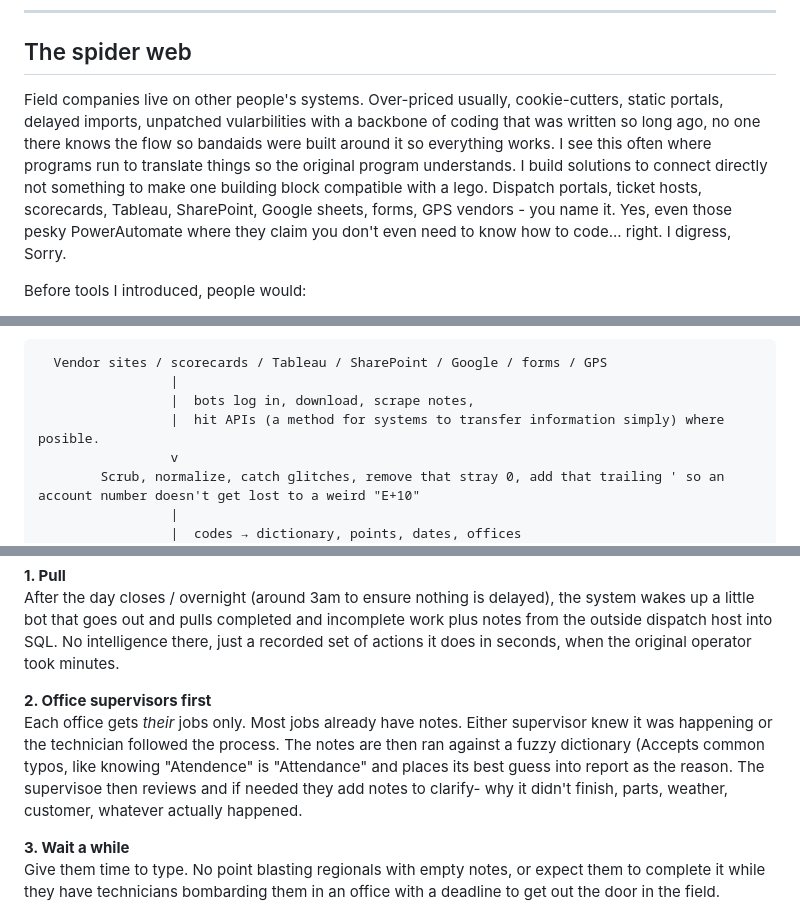
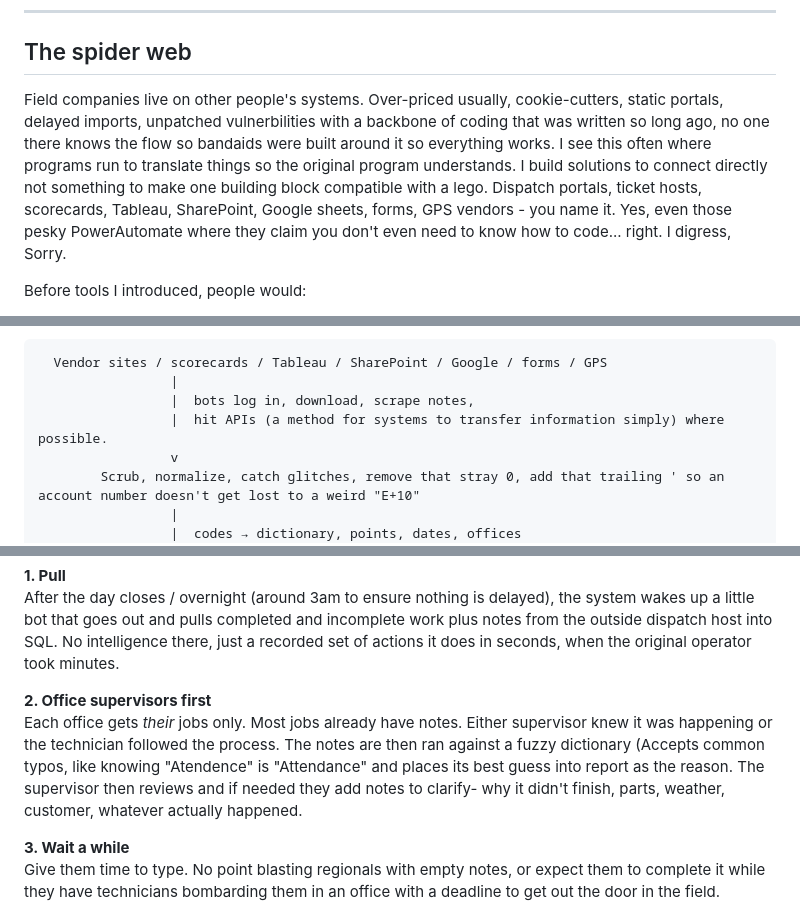
Before and after one commit to gmcduffie81-netizen/github_portfolio, a Markdown page: docs/SHOWCASE.md, 3 parts joined by grey strips. GitHub-like rendering.

```diff
--- a/docs/SHOWCASE.md
+++ b/docs/SHOWCASE.md
@@ -20,7 +20,7 @@ This isn't a school project. Think of it as an Operations Center spider web. It
 
 ## The spider web
 
-Field companies live on other people's systems. Over-priced usually, cookie-cutters, static portals, delayed imports, unpatched vularbilities with a backbone of coding that was written so long ago, no one there knows the flow so bandaids were built around it so everything works. I see this often where programs run to translate things so the original program understands. I build solutions to connect directly not something to make one building block compatible with a lego. Dispatch portals, ticket hosts, scorecards, Tableau, SharePoint, Google sheets, forms, GPS vendors - you name it. Yes, even those pesky PowerAutomate where they claim you don't even need to know how to code... right. I digress, Sorry.
+Field companies live on other people's systems. Over-priced usually, cookie-cutters, static portals, delayed imports, unpatched vulnerbilities with a backbone of coding that was written so long ago, no one there knows the flow so bandaids were built around it so everything works. I see this often where programs run to translate things so the original program understands. I build solutions to connect directly not something to make one building block compatible with a lego. Dispatch portals, ticket hosts, scorecards, Tableau, SharePoint, Google sheets, forms, GPS vendors - you name it. Yes, even those pesky PowerAutomate where they claim you don't even need to know how to code... right. I digress, Sorry.
 
 Before tools I introduced,  people would:
 
@@ -36,7 +36,7 @@ What I put in place instead:
   Vendor sites / scorecards / Tableau / SharePoint / Google / forms / GPS
                  |
                  |  bots log in, download, scrape notes,
-                 |  hit APIs (a method for systems to transfer information simply) where posible.
+                 |  hit APIs (a method for systems to transfer information simply) where possible.
                  v
         Scrub, normalize, catch glitches, remove that stray 0, add that trailing ' so an account number doesn't get lost to a weird "E+10"
                  |
@@ -70,7 +70,7 @@ Not one giant email. A handoff.
 After the day closes / overnight (around 3am to ensure nothing is delayed), the system wakes up a little bot that goes out and pulls completed and incomplete work plus notes from the outside dispatch host into SQL. No intelligence there, just a recorded set of actions it does in seconds, when the original operator took minutes.
 
 **2. Office supervisors first**
-Each office gets *their* jobs only. Most jobs already have notes. Either supervisor knew it was happening or the technician followed the process. The notes are then ran against a fuzzy dictionary (Accepts common typos, like knowing "Atendence" is "Attendance" and places its best guess into report as the reason. The supervisoe then reviews and if needed they add notes to clarify- why it didn't finish, parts, weather, customer, whatever actually happened.
+Each office gets *their* jobs only. Most jobs already have notes. Either supervisor knew it was happening or the technician followed the process. The notes are then ran against a fuzzy dictionary (Accepts common typos, like knowing "Atendence" is "Attendance" and places its best guess into report as the reason. The supervisor then reviews and if needed they add notes to clarify- why it didn't finish, parts, weather, customer, whatever actually happened.
 
 **3. Wait a while**
 Give them time to type. No point blasting regionals with empty notes, or expect them to complete it while they have technicians bombarding them in an office with a deadline to get out the door in the field.
```
